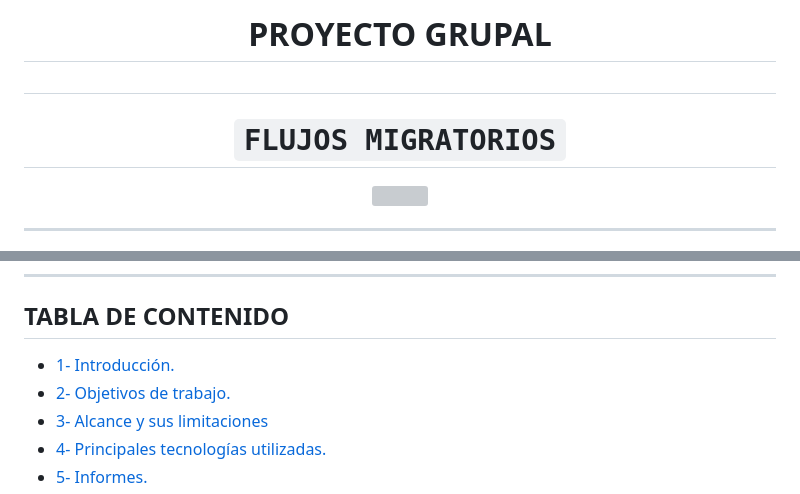
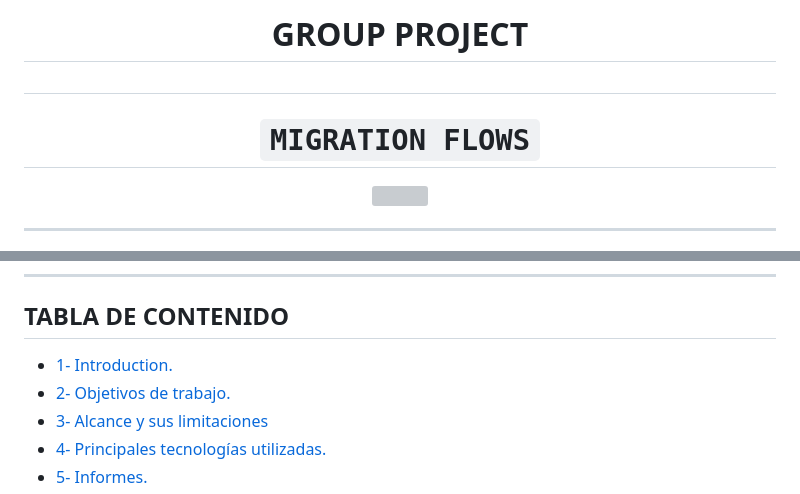
Before and after one commit to aylinv94/Flujos_Migratorios, a Markdown page: README.md, 2 parts joined by grey strips. GitHub-like rendering; grey boxes are pictures that could not be loaded.

```diff
--- a/README.md
+++ b/README.md
@@ -1,8 +1,8 @@
 <h1 align='center'>
- <b>PROYECTO GRUPAL</b>
+ <b>GROUP PROJECT</b>
 </h1>
 
-# <h1 align="center">**`FLUJOS MIGRATORIOS`**</h1>
+# <h1 align="center">**`MIGRATION FLOWS`**</h1>
 
 <p align='center'>
 <img src = 'https://www.bbva.com/wp-content/uploads/2016/12/ANUARIO-MIGRACI%C3%93N-1.jpg' height = 400>
@@ -19,8 +19,8 @@
 <hr>
 
 ## **TABLA DE CONTENIDO**
-+ [1- Introducción.](#introducción)
-+ [2- Objetivos de trabajo.](#objetivos-de-trabajo)
++ [1- Introduction.](#Introduction)
++ [2- Objetivos de trabajo.](#work-objectives)
 + [3- Alcance y sus limitaciones](#alcance-y-sus-limitaciones)
 + [4- Principales tecnologías utilizadas.](#principales-tecnologías-utilizadas)
 + [5- Informes.](#informes)
```
